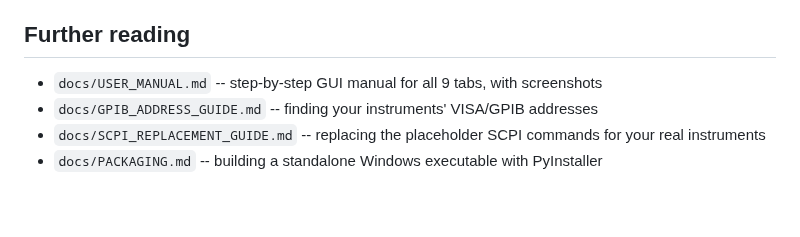
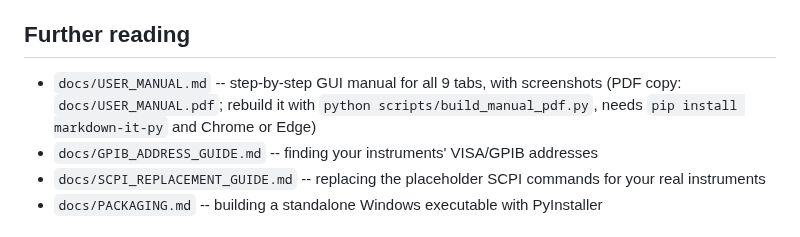
Before and after one commit to abhijitvshinde/electromagnet, a Markdown page: README.md, the part around the change. Rendered like a GitHub page; blank space fills up the shorter version.

```diff
--- a/README.md
+++ b/README.md
@@ -118,7 +118,7 @@ smoke test of the whole pipeline.
 
 ## Further reading
 
-- `docs/USER_MANUAL.md` -- step-by-step GUI manual for all 9 tabs, with screenshots
+- `docs/USER_MANUAL.md` -- step-by-step GUI manual for all 9 tabs, with screenshots (PDF copy: `docs/USER_MANUAL.pdf`; rebuild it with `python scripts/build_manual_pdf.py`, needs `pip install markdown-it-py` and Chrome or Edge)
 - `docs/GPIB_ADDRESS_GUIDE.md` -- finding your instruments' VISA/GPIB addresses
 - `docs/SCPI_REPLACEMENT_GUIDE.md` -- replacing the placeholder SCPI commands for your real instruments
 - `docs/PACKAGING.md` -- building a standalone Windows executable with PyInstaller
```
Also changed, not shown: docs/USER_MANUAL.md (+2 -2 lines), docs/images/01a_safety_locked.png, docs/images/01b_safety.png, docs/images/02_connection.png, docs/images/05_vna_settings.png, docs/images/09_about.png, 2 other files.
